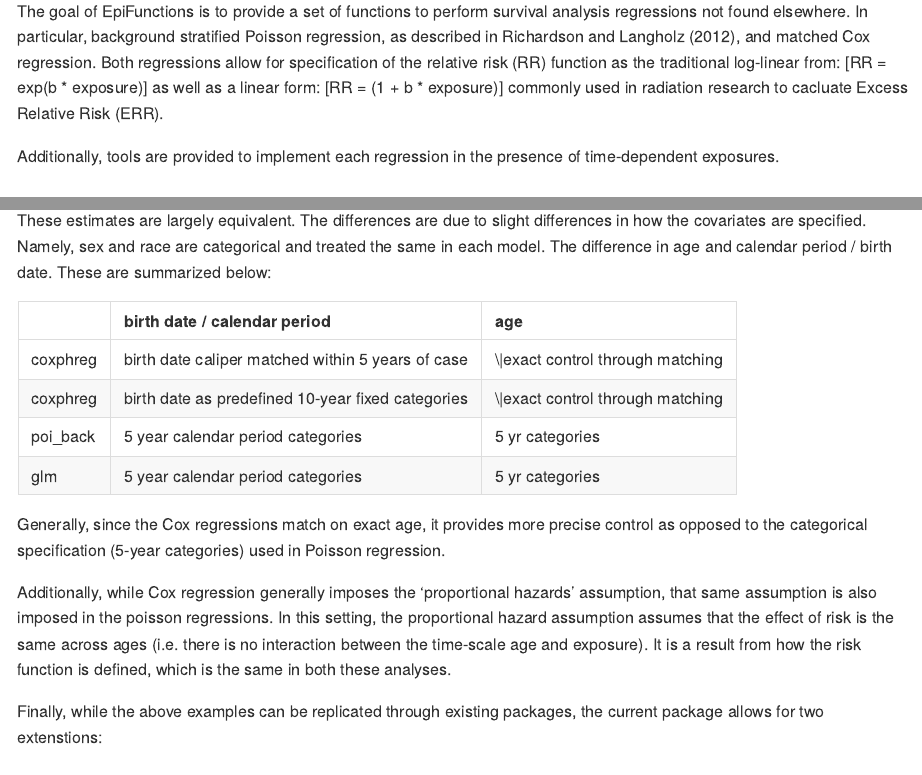
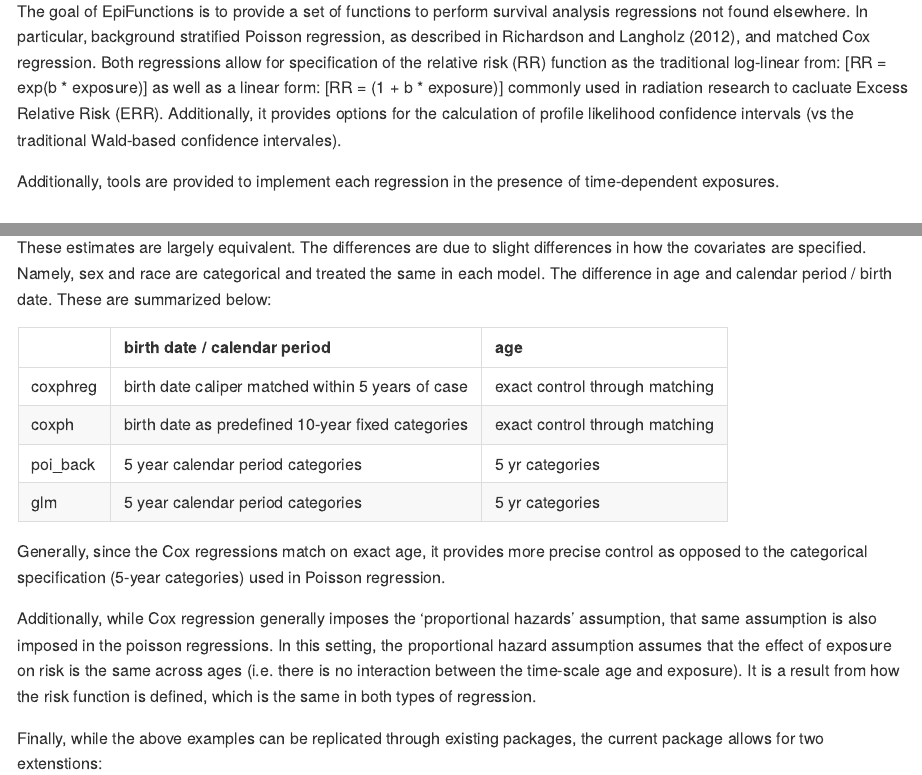
Before and after one commit to bertkesj/EpiFunctions, an R Markdown document (README.Rmd): the page in a window 1100 px wide, from 280 px down, and a second part further down, joined at a grey line. Rendered offline with R 4.5, knitr and Pandoc, with nearby package versions; some code elsewhere in the file could not run offline.

Commit message:
made small edits to README

````diff
--- a/README.Rmd
+++ b/README.Rmd
@@ -72,7 +72,7 @@ Format = c('',
 <!-- badges: start -->
 <!-- badges: end -->
 
-The goal of EpiFunctions is to provide a set of functions to perform survival analysis regressions not found elsewhere. In particular, background stratified Poisson regression, as described in Richardson and Langholz (2012), and matched Cox regression. Both regressions allow for specification of the relative risk (RR) function as the traditional log-linear from: [RR = exp(b * exposure)] as well as a linear form: [RR = (1 + b * exposure)] commonly used in radiation research to cacluate Excess Relative Risk (ERR).
+The goal of EpiFunctions is to provide a set of functions to perform survival analysis regressions not found elsewhere. In particular, background stratified Poisson regression, as described in Richardson and Langholz (2012), and matched Cox regression. Both regressions allow for specification of the relative risk (RR) function as the traditional log-linear from: [RR = exp(b * exposure)] as well as a linear form: [RR = (1 + b * exposure)] commonly used in radiation research to cacluate Excess Relative Risk (ERR). Additionally, it provides options for the calculation of profile likelihood confidence intervals (vs the traditional Wald-based confidence intervales).
 
 Additionally, tools are provided to implement each regression in the presence of time-dependent exposures.
 
@@ -435,13 +435,14 @@ bind_rows(mutate(poi_glm, model = 'Poisson glm'),
   xlab('') +
   ylab('RR per 100,000 units with 95% CIs')
 ```
+
 These estimates are largely equivalent. The differences are due to slight differences in how the covariates are specified. Namely, sex and race are categorical and treated the same in each model. The difference in age and calendar period / birth date. These are summarized below:
 
 ```{r, echo=FALSE}
 tribble(
   ~ ` `, ~`birth date / calendar period`, ~`age`,
-"coxphreg",	"birth date caliper matched \nwithin 5 years of case", "exact control through matching",
-"coxphreg",	"birth date as predefined \n10-year fixed categories", "exact control through matching",
+"coxphreg",	"birth date caliper matched within 5 years of case", "exact control through matching",
+"coxph",	"birth date as predefined 10-year fixed categories", "exact control through matching",
 "poi_back",	"5 year calendar period categories",	"5 yr categories",
 "glm",	"5 year calendar period categories",	"5 yr categories",
 ) %>%
@@ -452,7 +453,7 @@ tribble(
 
 Generally, since the Cox regressions match on exact age, it provides more precise control as opposed to the categorical specification (5-year categories) used in Poisson regression.
 
-Additionally, while Cox regression generally imposes the 'proportional hazards' assumption, that same assumption is also imposed in the poisson regressions. In this setting, the proportional hazard assumption assumes that the effect of risk is the same across ages (i.e. there is no interaction between the time-scale age and exposure). It is a result from how the risk function is defined, which is the same in both these analyses.
+Additionally, while Cox regression generally imposes the 'proportional hazards' assumption, that same assumption is also imposed in the poisson regressions. In this setting, the proportional hazard assumption assumes that the effect of exposure on risk is the same across ages (i.e. there is no interaction between the time-scale age and exposure). It is a result from how the risk function is defined, which is the same in both types of regression.
 
 Finally, while the above examples can be replicated through existing packages, the current package allows for two extenstions:
 1. defining the risk function as a linear (vs log-linear) function of exposure and
````
Also changed, not shown: README.md, README.Rmd (2 more changed lines), 1 other file.
